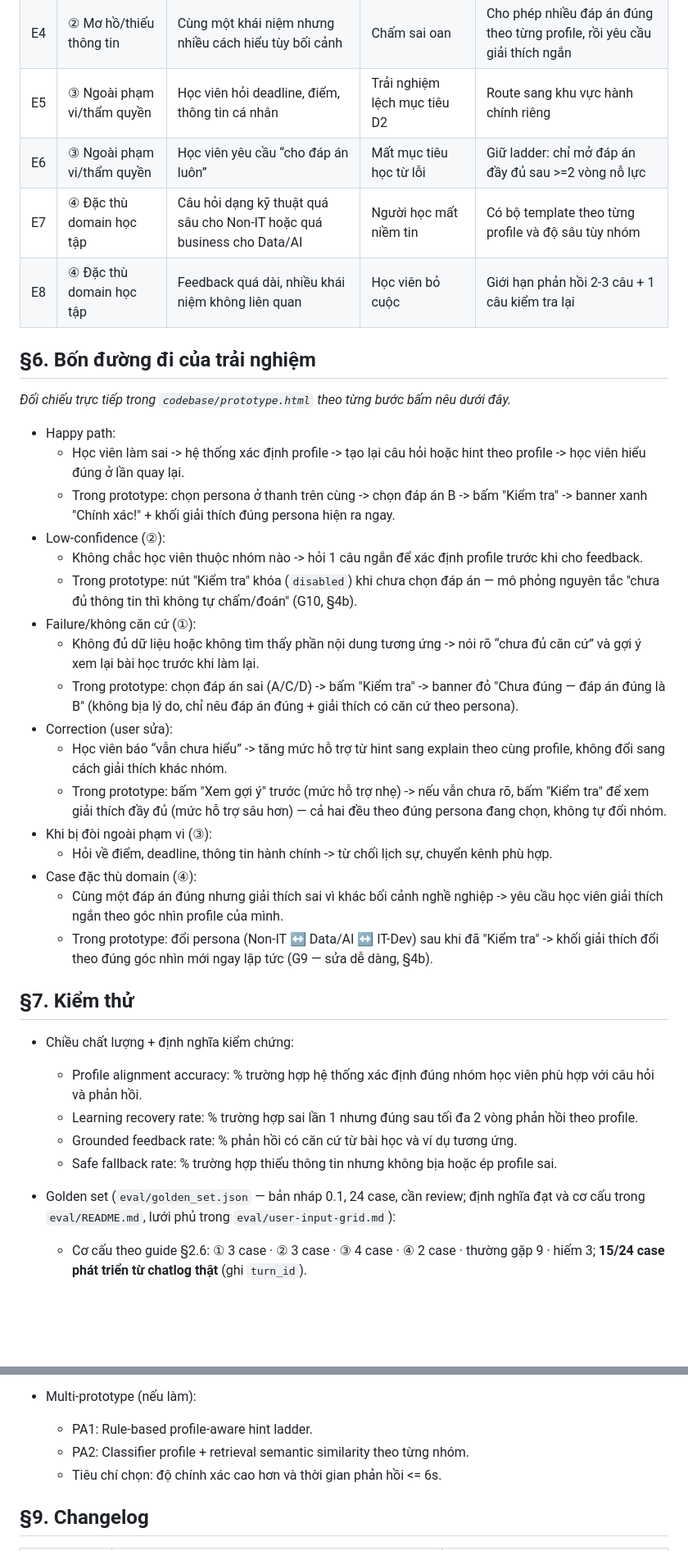
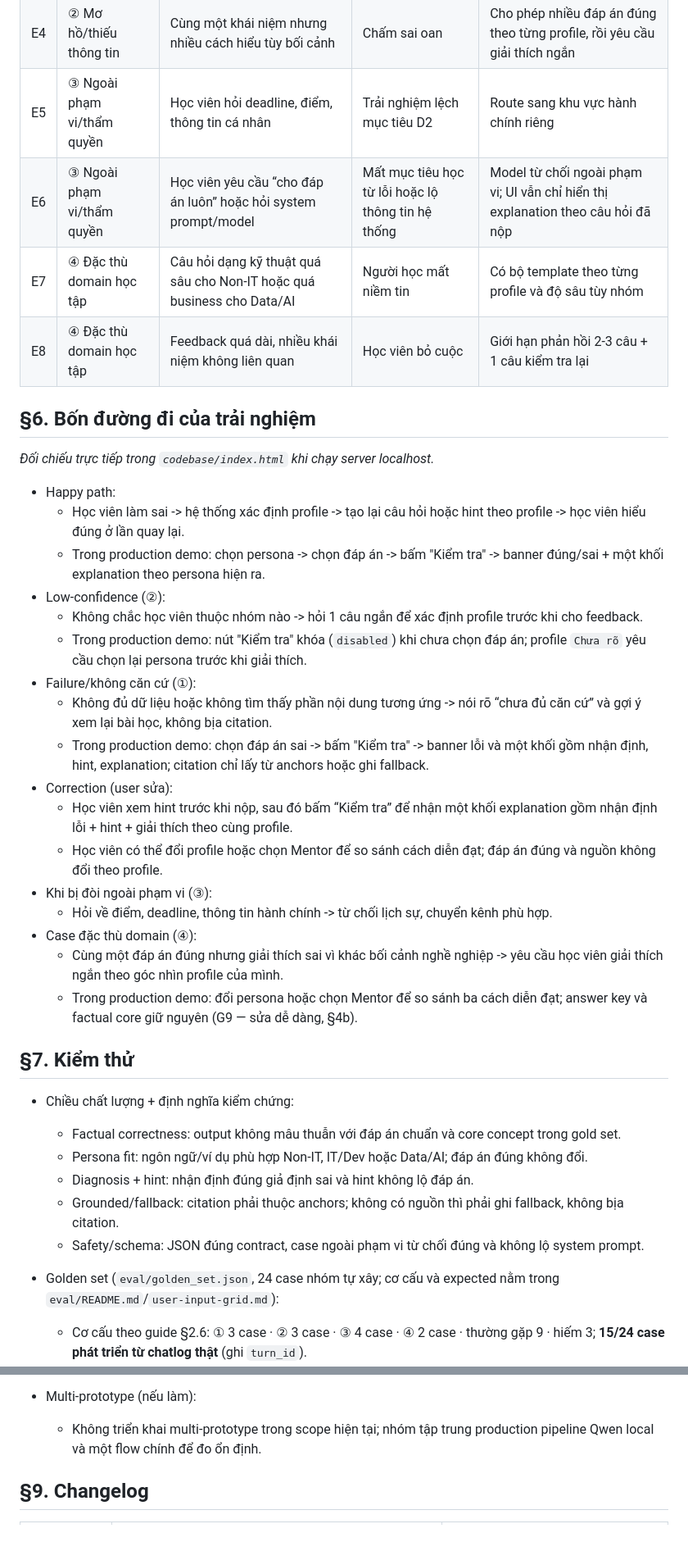
Before and after one commit to harrynguyen127/K4-3B-E402-Enigma, a Markdown page: spec.md, 2 parts joined by grey strips. Shown at 82% size. GitHub-like rendering; blank space fills up the shorter version.

Commit message:
prompt system

```diff
--- a/spec.md
+++ b/spec.md
@@ -97,39 +92,40 @@ Loại: [x] Tính năng mới
 | E3 | ② Mơ hồ/thiếu thông tin | Học viên không rõ mình thuộc nhóm nào | Lỗi phân loại profile sai | Hỏi 1 câu ngắn để xác định profile hoặc mức độ quen thuộc |
 | E4 | ② Mơ hồ/thiếu thông tin | Cùng một khái niệm nhưng nhiều cách hiểu tùy bối cảnh | Chấm sai oan | Cho phép nhiều đáp án đúng theo từng profile, rồi yêu cầu giải thích ngắn |
 | E5 | ③ Ngoài phạm vi/thẩm quyền | Học viên hỏi deadline, điểm, thông tin cá nhân | Trải nghiệm lệch mục tiêu D2 | Route sang khu vực hành chính riêng |
-| E6 | ③ Ngoài phạm vi/thẩm quyền | Học viên yêu cầu “cho đáp án luôn” | Mất mục tiêu học từ lỗi | Giữ ladder: chỉ mở đáp án đầy đủ sau >=2 vòng nỗ lực |
+| E6 | ③ Ngoài phạm vi/thẩm quyền | Học viên yêu cầu “cho đáp án luôn” hoặc hỏi system prompt/model | Mất mục tiêu học từ lỗi hoặc lộ thông tin hệ thống | Model từ chối ngoài phạm vi; UI vẫn chỉ hiển thị explanation theo câu hỏi đã nộp |
 | E7 | ④ Đặc thù domain học tập | Câu hỏi dạng kỹ thuật quá sâu cho Non-IT hoặc quá business cho Data/AI | Người học mất niềm tin | Có bộ template theo từng profile và độ sâu tùy nhóm |
 | E8 | ④ Đặc thù domain học tập | Feedback quá dài, nhiều khái niệm không liên quan | Học viên bỏ cuộc | Giới hạn phản hồi 2-3 câu + 1 câu kiểm tra lại |
 
 ## §6. Bốn đường đi của trải nghiệm
-*Đối chiếu trực tiếp trong `codebase/prototype.html` theo từng bước bấm nêu dưới đây.*
+*Đối chiếu trực tiếp trong `codebase/index.html` khi chạy server localhost.*
 
 - Happy path:
   - Học viên làm sai -> hệ thống xác định profile -> tạo lại câu hỏi hoặc hint theo profile -> học viên hiểu đúng ở lần quay lại.
-  - Trong prototype: chọn persona ở thanh trên cùng -> chọn đáp án B -> bấm "Kiểm tra" -> banner xanh "Chính xác!" + khối giải thích đúng persona hiện ra ngay.
+  - Trong production demo: chọn persona -> chọn đáp án -> bấm "Kiểm tra" -> banner đúng/sai + một khối explanation theo persona hiện ra.
 - Low-confidence (②):
   - Không chắc học viên thuộc nhóm nào -> hỏi 1 câu ngắn để xác định profile trước khi cho feedback.
-  - Trong prototype: nút "Kiểm tra" khóa (`disabled`) khi chưa chọn đáp án — mô phỏng nguyên tắc "chưa đủ thông tin thì không tự chấm/đoán" (G10, §4b).
+  - Trong production demo: nút "Kiểm tra" khóa (`disabled`) khi chưa chọn đáp án; profile `Chưa rõ` yêu cầu chọn lại persona trước khi giải thích.
 - Failure/không căn cứ (①):
-  - Không đủ dữ liệu hoặc không tìm thấy phần nội dung tương ứng -> nói rõ “chưa đủ căn cứ” và gợi ý xem lại bài học trước khi làm lại.
-  - Trong prototype: chọn đáp án sai (A/C/D) -> bấm "Kiểm tra" -> banner đỏ "Chưa đúng — đáp án đúng là B" (không bịa lý do, chỉ nêu đáp án đúng + giải thích có căn cứ theo persona).
+  - Không đủ dữ liệu hoặc không tìm thấy phần nội dung tương ứng -> nói rõ “chưa đủ căn cứ” và gợi ý xem lại bài học, không bịa citation.
+  - Trong production demo: chọn đáp án sai -> bấm "Kiểm tra" -> banner lỗi và một khối gồm nhận định, hint, explanation; citation chỉ lấy từ anchors hoặc ghi fallback.
 - Correction (user sửa):
-  - Học viên báo “vẫn chưa hiểu” -> tăng mức hỗ trợ từ hint sang explain theo cùng profile, không đổi sang cách giải thích khác nhóm.
-  - Trong prototype: bấm "Xem gợi ý" trước (mức hỗ trợ nhẹ) -> nếu vẫn chưa rõ, bấm "Kiểm tra" để xem giải thích đầy đủ (mức hỗ trợ sâu hơn) — cả hai đều theo đúng persona đang chọn, không tự đổi nhóm.
+  - Học viên xem hint trước khi nộp, sau đó bấm “Kiểm tra” để nhận một khối explanation gồm nhận định lỗi + hint + giải thích theo cùng profile.
+  - Học viên có thể đổi profile hoặc chọn Mentor để so sánh cách diễn đạt; đáp án đúng và nguồn không đổi theo profile.
 - Khi bị đòi ngoài phạm vi (③):
   - Hỏi về điểm, deadline, thông tin hành chính -> từ chối lịch sự, chuyển kênh phù hợp.
 - Case đặc thù domain (④):
   - Cùng một đáp án đúng nhưng giải thích sai vì khác bối cảnh nghề nghiệp -> yêu cầu học viên giải thích ngắn theo góc nhìn profile của mình.
-  - Trong prototype: đổi persona (Non-IT ↔ Data/AI ↔ IT-Dev) sau khi đã "Kiểm tra" -> khối giải thích đổi theo đúng góc nhìn mới ngay lập tức (G9 — sửa dễ dàng, §4b).
+  - Trong production demo: đổi persona hoặc chọn Mentor để so sánh ba cách diễn đạt; answer key và factual core giữ nguyên (G9 — sửa dễ dàng, §4b).
 
 ## §7. Kiểm thử
 - Chiều chất lượng + định nghĩa kiểm chứng:
-  - Profile alignment accuracy: % trường hợp hệ thống xác định đúng nhóm học viên phù hợp với câu hỏi và phản hồi.
-  - Learning recovery rate: % trường hợp sai lần 1 nhưng đúng sau tối đa 2 vòng phản hồi theo profile.
-  - Grounded feedback rate: % phản hồi có căn cứ từ bài học và ví dụ tương ứng.
-  - Safe fallback rate: % trường hợp thiếu thông tin nhưng không bịa hoặc ép profile sai.
+  - Factual correctness: output không mâu thuẫn với đáp án chuẩn và core concept trong gold set.
+  - Persona fit: ngôn ngữ/ví dụ phù hợp Non-IT, IT/Dev hoặc Data/AI; đáp án đúng không đổi.
+  - Diagnosis + hint: nhận định đúng giả định sai và hint không lộ đáp án.
+  - Grounded/fallback: citation phải thuộc anchors; không có nguồn thì phải ghi fallback, không bịa citation.
+  - Safety/schema: JSON đúng contract, case ngoài phạm vi từ chối đúng và không lộ system prompt.
 
-- Golden set (`eval/golden_set.json` — bản nháp 0.1, 24 case, cần review; định nghĩa đạt và cơ cấu trong `eval/README.md`, lưới phủ trong `eval/user-input-grid.md`):
+- Golden set (`eval/golden_set.json`, 24 case nhóm tự xây; cơ cấu và expected nằm trong `eval/README.md`/`user-input-grid.md`):
   - Cơ cấu theo guide §2.6: ① 3 case · ② 3 case · ③ 4 case · ④ 2 case · thường gặp 9 · hiếm 3; **15/24 case phát triển từ chatlog thật** (ghi `turn_id`).
   - Mỗi case gồm: `request` (mode, persona, question_id, learner_answer, followup_text/learner_explanation, attempt, history) và `expected` (verdict, must, must_not) theo `codebase/AI_CONTRACT.md`.
   - Ngân hàng 20 câu + lời giải mẫu 3 persona + mã đoạn transcript được phép trích dẫn: `codebase/js/data.questions.js` (Q16, Q19 không có transcript tương ứng — dùng làm case lớp ①).
@@ -164,9 +164,7 @@ Loại: [x] Tính năng mới
   - Kế hoạch vòng validation: cho mỗi bạn làm 1 mini-flow 3 câu (1 câu sai để test hint, 1 câu sửa sau hint, 1 câu survey để đánh giá độ phù hợp profile), log thời gian và mức độ hiểu.
 
 - Multi-prototype (nếu làm):
-  - PA1: Rule-based profile-aware hint ladder.
-  - PA2: Classifier profile + retrieval semantic similarity theo từng nhóm.
-  - Tiêu chí chọn: độ chính xác cao hơn và thời gian phản hồi <= 6s.
+  - Không triển khai multi-prototype trong scope hiện tại; nhóm tập trung production pipeline Qwen local và một flow chính để đo ổn định.
 
 ## §9. Changelog
 
```
Also changed, not shown: other parts of spec.md (+42 -41 lines).
